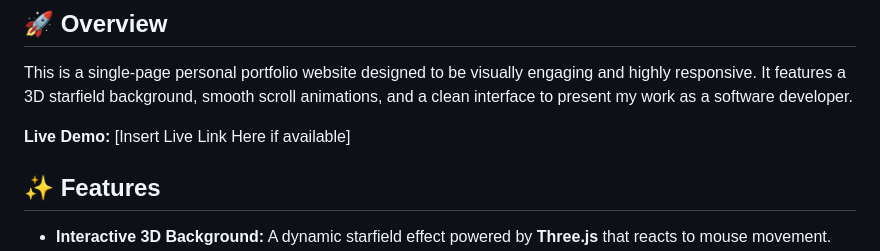
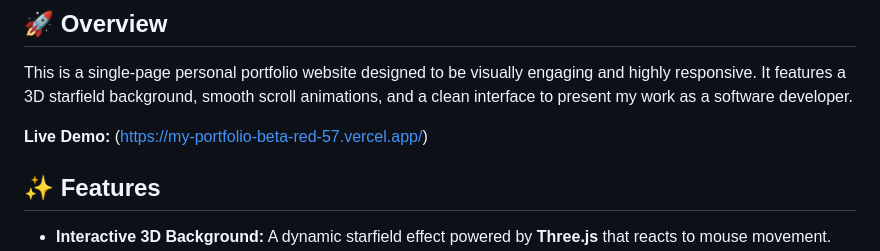
Before and after one commit to CodeItAlone/MY-PORTFOLIO, a Markdown page: README.md, the part around the change. Rendered like a GitHub page.

Commit message:
Update Live Demo link in README

```diff
--- a/README.md
+++ b/README.md
@@ -8,7 +8,7 @@ Welcome to the source code of my personal portfolio website. This project allows
 
 This is a single-page personal portfolio website designed to be visually engaging and highly responsive. It features a 3D starfield background, smooth scroll animations, and a clean interface to present my work as a software developer.
 
-**Live Demo:** [Insert Live Link Here if available]
+**Live Demo:** (https://my-portfolio-beta-red-57.vercel.app/)
 
 ## ✨ Features
 
```
